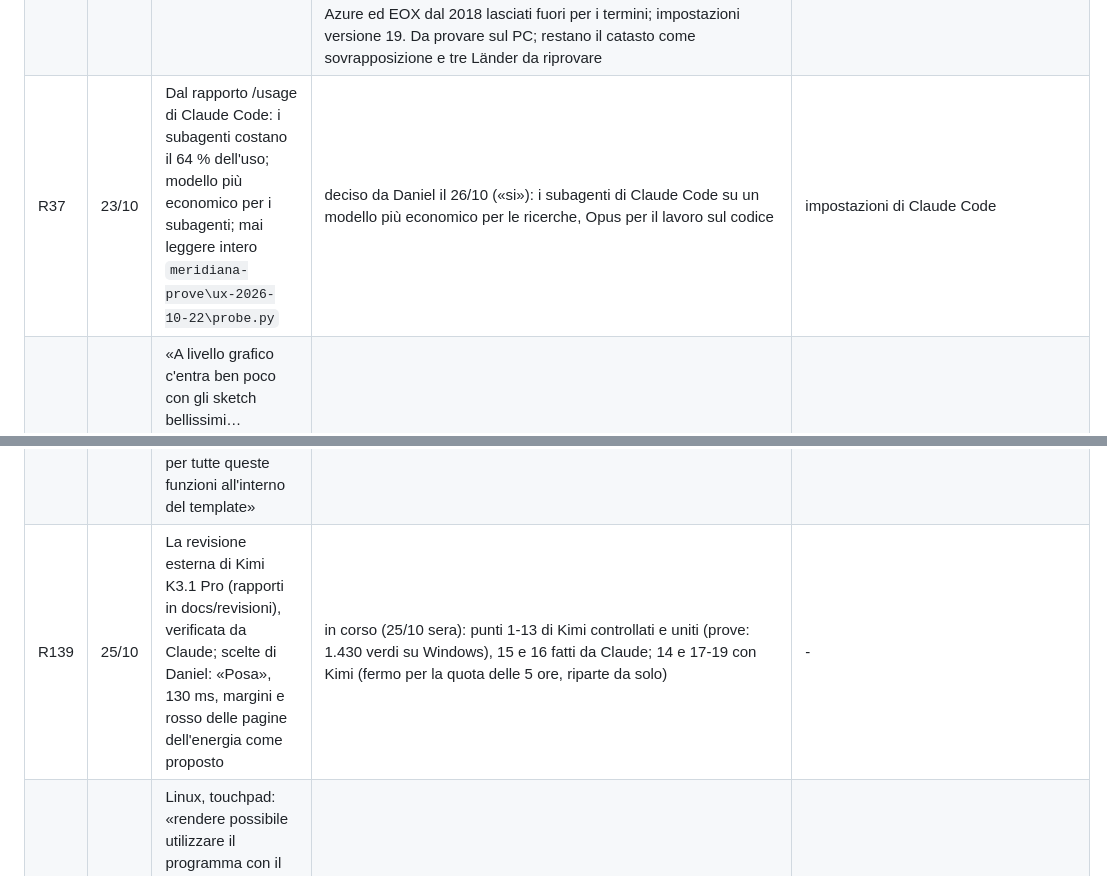
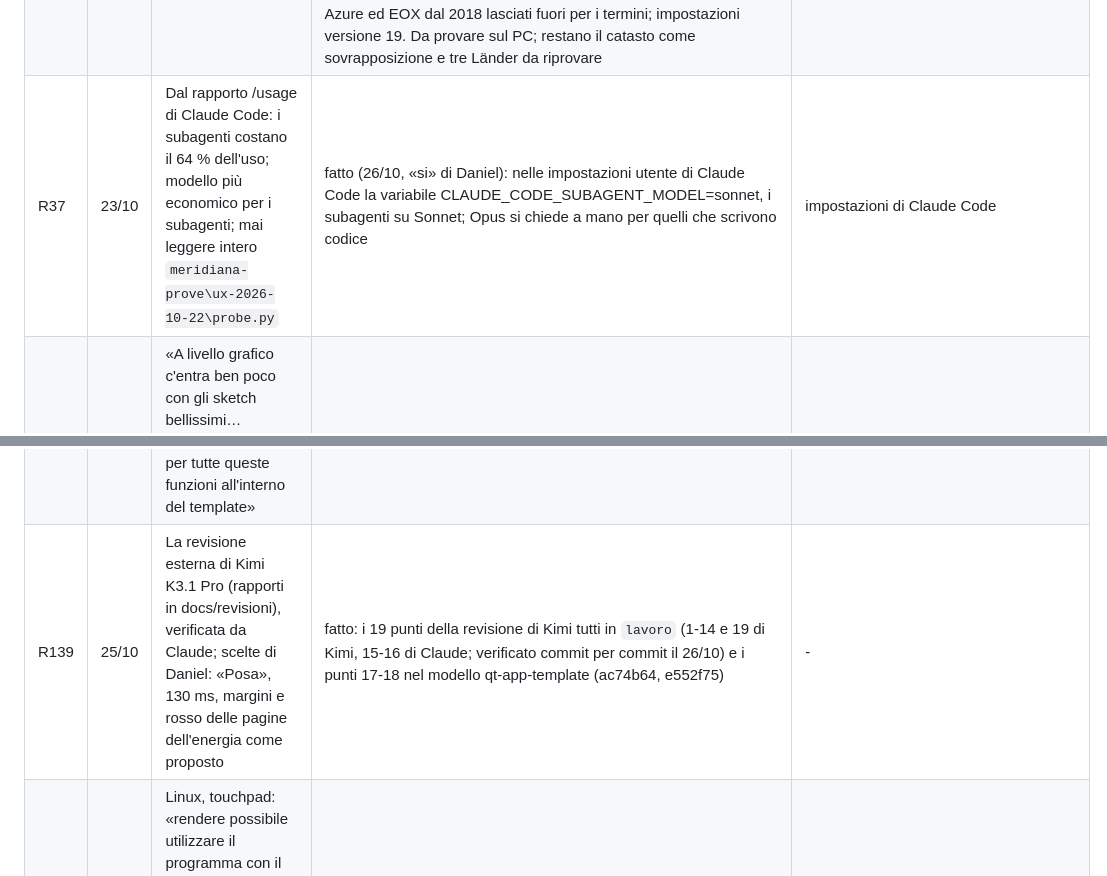
Before and after one commit to daniel-g-carrasco/meridiana, a Markdown page: docs/richieste.md, 2 parts joined by grey strips. GitHub-like rendering.

Commit message:
The register: R37 and R139 done

```diff
--- a/docs/richieste.md
+++ b/docs/richieste.md
@@ -77,7 +77,7 @@ Stati: **fatto** (con il commit), **in corso** (sessione o compito), **da studia
 | R34 | 23/10 | «Sarebbe anche bello un ridisegno di Meridio in versione pixelata» | fatto (compito 17f, ramo `meridio`, 24/10) senza passare dalla tela: disegnato cella per cella su griglia di 17 (34 px, due pixel per cella) in `assistant.py` con gli stessi stati, i raggi a 8 scatti; Preferenze > Assistente > Disegno «Pixel»; i riferimenti in `data/meridio/`; da giudicare a occhio sul PC, con l'icona nella barra di stato | `docs/compiti/17f-meridio.md`; `data/meridio/meridio-pixel.svg` |
 | R35 | 23/10 | «Diamo un buono spessore a tutto»: tratti della pianta, contorni della selezione e del passaggio più spessi | fatto (compito 17a, ramo `superfici`): gli spessori in `view_colours.WIDTHS` (edifici e sottocampi 2,5 px, esclusioni 2,2, falde 1,8, selezione 3,4, passaggio 2,6, linea in disegno 2,6, alone +3) e `RIBBONS` (nastri del 3D 4 e 3 px); da tarare a occhio sul PC sulle schermate del 23/10 | `docs/design/interfaccia.md`; `docs/compiti/17a-superfici-controlli.md` |
 | R36 | 23/10 | «Ci saranno API per altre mappe, per avere foto mondiali o almeno di paesi europei/occidentali, o piante fatte meglio?» | fatto (compito 21, ramo `mappe`, 25/10): sorgenti come dati XYZ, WMTS e WMS (GetMap a tasselli, in EPSG:3857 o in gradi) con area, zoom, attribuzione, licenza letta con indirizzo e data; 36 predefinite senza chiave (Italia PCN più Alto Adige, Trentino, Toscana, FVG; Francia, Spagna, Portogallo, Paesi Bassi, Fiandre, Vallonia, Bruxelles, Lussemburgo, Svizzera, Austria, Cechia, Polonia, Slovenia, 13 Länder, Stati Uniti, Sentinel-2 2016 per il mondo; OSM, OpenTopoMap, basemap.de), provate tutte con tasselli veri; «Automatico» = la migliore che copre il sito, il menu Sfondo con quelle del sito, Preferenze > Mappe con le righe e le sorgenti del progettista (XYZ o capabilities WMS/WMTS, attribuzione obbligatoria, chiave nel portachiavi); Esri, Google, Bing, Azure ed EOX dal 2018 lasciati fuori per i termini; impostazioni versione 19. Da provare sul PC; restano il catasto come sovrapposizione e tre Länder da riprovare | `docs/compiti/21-mappe.md`; `docs/studio/18-prove/F-professionale-mappe.md` |
-| R37 | 23/10 | Dal rapporto /usage di Claude Code: i subagenti costano il 64 % dell'uso; modello più economico per i subagenti; mai leggere intero `meridiana-prove\ux-2026-10-22\probe.py` | deciso da Daniel il 26/10 («si»): i subagenti di Claude Code su un modello più economico per le ricerche, Opus per il lavoro sul codice | impostazioni di Claude Code |
+| R37 | 23/10 | Dal rapporto /usage di Claude Code: i subagenti costano il 64 % dell'uso; modello più economico per i subagenti; mai leggere intero `meridiana-prove\ux-2026-10-22\probe.py` | fatto (26/10, «si» di Daniel): nelle impostazioni utente di Claude Code la variabile CLAUDE_CODE_SUBAGENT_MODEL=sonnet, i subagenti su Sonnet; Opus si chiede a mano per quelli che scrivono codice | impostazioni di Claude Code |
 | R38 | 24/10 | «A livello grafico c'entra ben poco con gli sketch bellissimi… riprodurre fedelmente»: i caratteri, gli arrotondamenti, le sfumature, le ombre delle schede, la barra superiore a sezioni; Meridio sfocato e con un poligono nero dietro | in corso (ramo `grafica`, 24/10): il bersaglio `docs/studio/19-grafica/bersaglio.py` e il confronto a schermate; fatti i fondi dei bozzetti, Meridio nitido e senza poligono, fasi e strumenti sopra i pannelli, schede, campi C2, gruppi C3, albero T2, Verifiche F2, icone dei bozzetti | `docs/studio/19-grafica/` |
 | R39 | 24/10 | Nel bersaglio: l'aiuto come scheda a parte sotto Proprietà; gli stessi margini tra tutte le schede e più margine verso l'esterno; i numeri delle fasi dentro le linguette; lo scuro in scala di grigi più contrastato | fatto nel bersaglio e nel programma (ramo `grafica`, 24/10) | `docs/studio/19-grafica/bersaglio.py` |
 | R40 | 24/10 | I menu in una fase o pagina loro (importazioni, impostazioni), la barra dei menu nascosta e aperta con Alt, o Alt che apre le impostazioni | fatto (ramo `grafica`, 24/10): pulsante «File» a sinistra delle fasi e pagina File (`ui/file_page.py`) con Apri e i recenti, Importa, Esporta, Cataloghi, Aiuto; Esc la chiude | `docs/studio/19-grafica/bersaglio.py` |
@@ -179,7 +179,7 @@ Stati: **fatto** (con il commit), **in corso** (sessione o compito), **da studia
 | R136 | 25/10 | Verifiche: «è possibile dare ai titoli delle sue sezioni un miglior bilanciamento e posizionamento della freccia in basso di espansione, della distanza tra testi e loghi, ecc.? È possibile far percepire un po' meglio il fatto che sia un titolo (non esagerare)? e dare una leggera maggiore distanza tra di esse? valuta armonizzazione. Verifica se dal nostro stile è già possibile ricavare qualcosa» | fatto (25/10): la freccia all'altezza del nome (era centrata su tutta la riga, aria compresa), il segno della sezione nella colonna dei segni delle righe e alla loro distanza dal testo, il nome nel tono del testo secondario e il numero attenuato (lo stile «etichetta» del catalogo, un passo più scuro, anche nell'albero del progetto), 16 px tra le sezioni invece di 8 | - |
 | R137 | 25/10 | «Dobbiamo aggiornare il template che avevamo creato, perché abbiamo fatto notevoli armonizzazioni e semplificazioni. Specie dopo l'agente harmony» | fatto (25/10): il lavoro dell'agente harmony c'era già tutto (allineamento R122 a e33e893); portati nel modello lo scorrimento della linguetta (R97), la pagina File opaca e in un fotogramma (R132), i titoli delle sezioni (R136), i conteggi premuti e la guardia del portale; foto della galleria rifatte, 54 prove verdi (8 nuove), commit efdb5be su main. Trovati e corretti anche in Meridiana: l'icona delle intestazioni disegnata due volte (Verifiche per oggetto) e lo scarto di 8 px per un fotogramma chiudendo File | - |
 | R138 | 25/10 | «Per l'applicativo Spola avevamo creato dei begli svg per funzioni tipo queste: spunta (✓) per confermare, croce (✕) per chiudere o annullare, divieto (🚫) per un'operazione non consentita, stop (⛔) per un blocco, informazioni (ℹ) per dettagli e avvertimento (⚠) per segnalare un possibile problema. Che vorrei utilizzare anche qua in Meridiana a livello globale e portare come simboli di default per tutte queste funzioni all'interno del template» | fatto in Meridiana (25/10 sera): `ui/symbols.py`, sette simboli SVG disegnati da Qt (niente caratteri di un font): spunta, divieto, avvertimento ed errore di Spola, croce, stop e informazioni nella stessa geometria; nello stile sfumato di Spola su Windows (scelto da Daniel dopo il confronto: il segno pieno e chiaro si legge su ogni fondo), il divieto rosso con la barra «\» che entra nell'anello, l'avvertimento con lo stesso «!» dell'errore sull'ocra, niente alone; «da correggere» = stop (decisione lasciata a Claude: la croce resta per chiudere); usati nelle Verifiche, nei conteggi, nella barra di stato, nell'albero, sulla pianta e nella 3D, in «Tieni» e «Annulla». Nel modello qt-app-template come predefiniti (fe7e63d e 762f176: sezione «Simboli» della galleria, 65 prove). Anche le stringhe sulla pianta usano i simboli disegnati (26/10, incarico 3, punto 6). Da fare: i conteggi delle intestazioni per oggetto e per area e la relazione usano ancora i caratteri | - |
-| R139 | 25/10 | La revisione esterna di Kimi K3.1 Pro (rapporti in docs/revisioni), verificata da Claude; scelte di Daniel: «Posa», 130 ms, margini e rosso delle pagine dell'energia come proposto | in corso (25/10 sera): punti 1-13 di Kimi controllati e uniti (prove: 1.430 verdi su Windows), 15 e 16 fatti da Claude; 14 e 17-19 con Kimi (fermo per la quota delle 5 ore, riparte da solo) | - |
+| R139 | 25/10 | La revisione esterna di Kimi K3.1 Pro (rapporti in docs/revisioni), verificata da Claude; scelte di Daniel: «Posa», 130 ms, margini e rosso delle pagine dell'energia come proposto | fatto: i 19 punti della revisione di Kimi tutti in `lavoro` (1-14 e 19 di Kimi, 15-16 di Claude; verificato commit per commit il 26/10) e i punti 17-18 nel modello qt-app-template (ac74b64, e552f75) | - |
 | R140 | 25/10 | Linux, touchpad: «rendere possibile utilizzare il programma con il touchpad. Al momento anche utilizzando i tasti speciali non si riesce a fare nulla. Ruotare, spostare la vista, allargare e rimpicciolire usando la gesture naturale di allargamento, non ci sono tasti + e -» | fatto nel codice (incarico 3, punto 3): pinch, due dita per spostare, Ctrl+due dita per lo zoom, Maiusc+due dita per orbitare nella 3D, rotazione nativa; + e - anche con Ctrl e pulsanti nelle barre. Da provare sul touchpad e sullo schermo veri | `src/meridiana/ui/plan.py`, `src/meridiana/ui/view3d.py` |
 | R141 | 25/10 | Linux, stringatura: «sembra non funzionare, quella automatica non risponde, la selezione automatica dell'inverter neanche (peraltro prima di selezionare l'inverter dovrebbe almeno chiederti una marca)» [V 25/10 sera: offscreen sul portatile, stesso codice, le 8 stringhe ci sono; da riprodurre sullo schermo] | fatto nel codice (incarico 3, punto 7): marca chiesta e ricordata, modello e quantità scelti insieme sul DC/AC, esito completo. Nessun difetto Wayland corretto senza riproduzione; menu e schermo restano da provare | `docs/revisioni/kimi-incarico-3-analisi.md`, `src/meridiana/ui/window.py` |
 | R142 | 25/10 | «A livello più generale non si capisce per quale inverter, quando disegno una stringa, la sto disegnando e come sono messo» | fatto nel codice (incarico 4, punto 1): pillola vicino all'ultimo modulo con inverter, marca, modello, ingresso, moduli, limiti, stato e tasti; ingresso evidenziato nel pannello fino a chiusura o annullo. Da giudicare sullo schermo reale | `src/meridiana/ui/plan.py`, `src/meridiana/ui/plant_page.py`, `docs/revisioni/foto/` |
```
